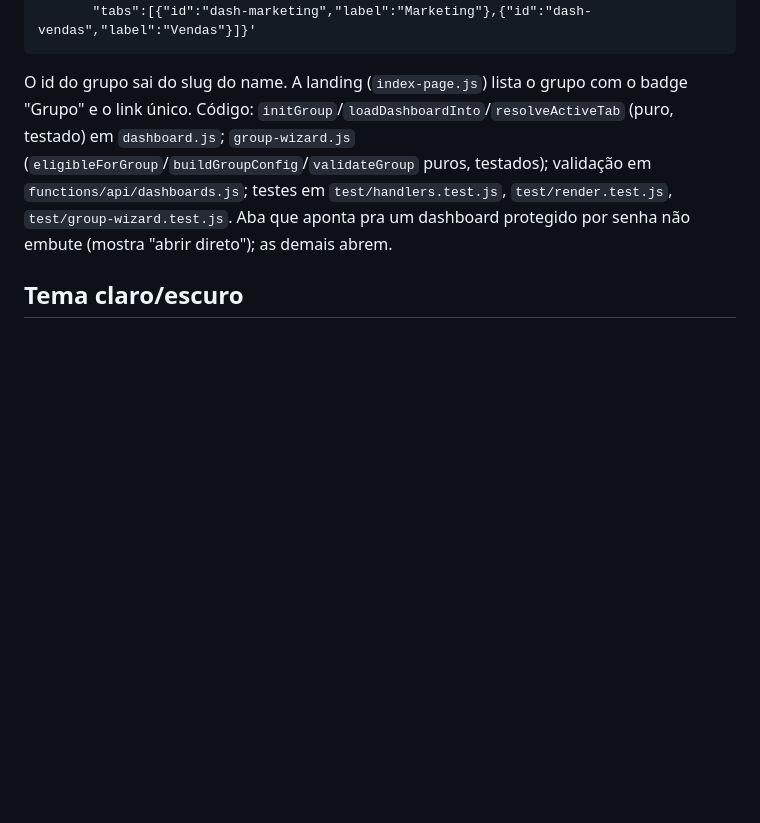
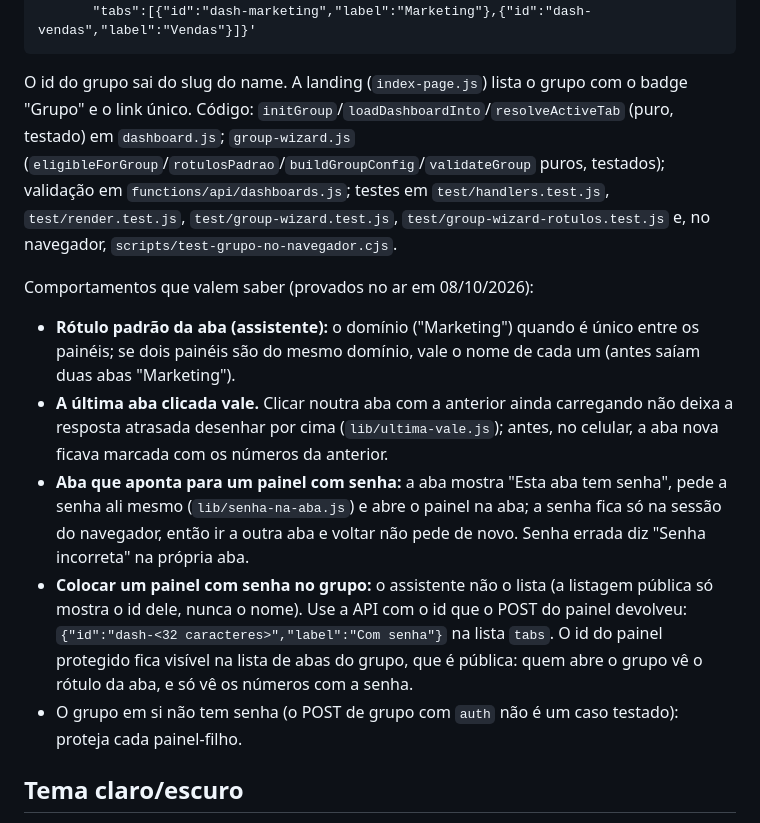
Before and after one commit to ojuliocouto/skill-criador-dash, a Markdown page: references/recursos.md, the part around the change. Rendered like a GitHub page; blank space fills up the shorter version.

````diff
--- a/references/recursos.md
+++ b/references/recursos.md
@@ -57,10 +57,23 @@ curl -X POST "$BASE/api/dashboards" -H "content-type: application/json" -H "x-ad
 ```
 O id do grupo sai do slug do name. A landing (`index-page.js`) lista o grupo com o badge "Grupo" e o
 link único. Código: `initGroup`/`loadDashboardInto`/`resolveActiveTab` (puro, testado) em `dashboard.js`;
-`group-wizard.js` (`eligibleForGroup`/`buildGroupConfig`/`validateGroup` puros, testados); validação em
+`group-wizard.js` (`eligibleForGroup`/`rotulosPadrao`/`buildGroupConfig`/`validateGroup` puros, testados); validação em
 `functions/api/dashboards.js`; testes em `test/handlers.test.js`, `test/render.test.js`,
-`test/group-wizard.test.js`. Aba que aponta pra um dashboard protegido por senha não embute (mostra
-"abrir direto"); as demais abrem.
+`test/group-wizard.test.js`, `test/group-wizard-rotulos.test.js` e, no navegador, `scripts/test-grupo-no-navegador.cjs`.
+
+Comportamentos que valem saber (provados no ar em 08/10/2026):
+- **Rótulo padrão da aba (assistente):** o domínio ("Marketing") quando é único entre os painéis; se dois painéis são do
+  mesmo domínio, vale o nome de cada um (antes saíam duas abas "Marketing").
+- **A última aba clicada vale.** Clicar noutra aba com a anterior ainda carregando não deixa a resposta atrasada
+  desenhar por cima (`lib/ultima-vale.js`); antes, no celular, a aba nova ficava marcada com os números da anterior.
+- **Aba que aponta para um painel com senha:** a aba mostra "Esta aba tem senha", pede a senha ali mesmo
+  (`lib/senha-na-aba.js`) e abre o painel na aba; a senha fica só na sessão do navegador, então ir a outra aba e voltar
+  não pede de novo. Senha errada diz "Senha incorreta" na própria aba.
+- **Colocar um painel com senha no grupo:** o assistente não o lista (a listagem pública só mostra o id dele, nunca o
+  nome). Use a API com o id que o POST do painel devolveu: `{"id":"dash-<32 caracteres>","label":"Com senha"}` na lista
+  `tabs`. O id do painel protegido fica visível na lista de abas do grupo, que é pública: quem abre o grupo vê o rótulo
+  da aba, e só vê os números com a senha.
+- O grupo em si não tem senha (o POST de grupo com `auth` não é um caso testado): proteja cada painel-filho.
 
 ## Tema claro/escuro
 
````
Also changed, not shown: SKILL.md (+28 -0 lines), references/seguranca.md (+10 -1 lines).
